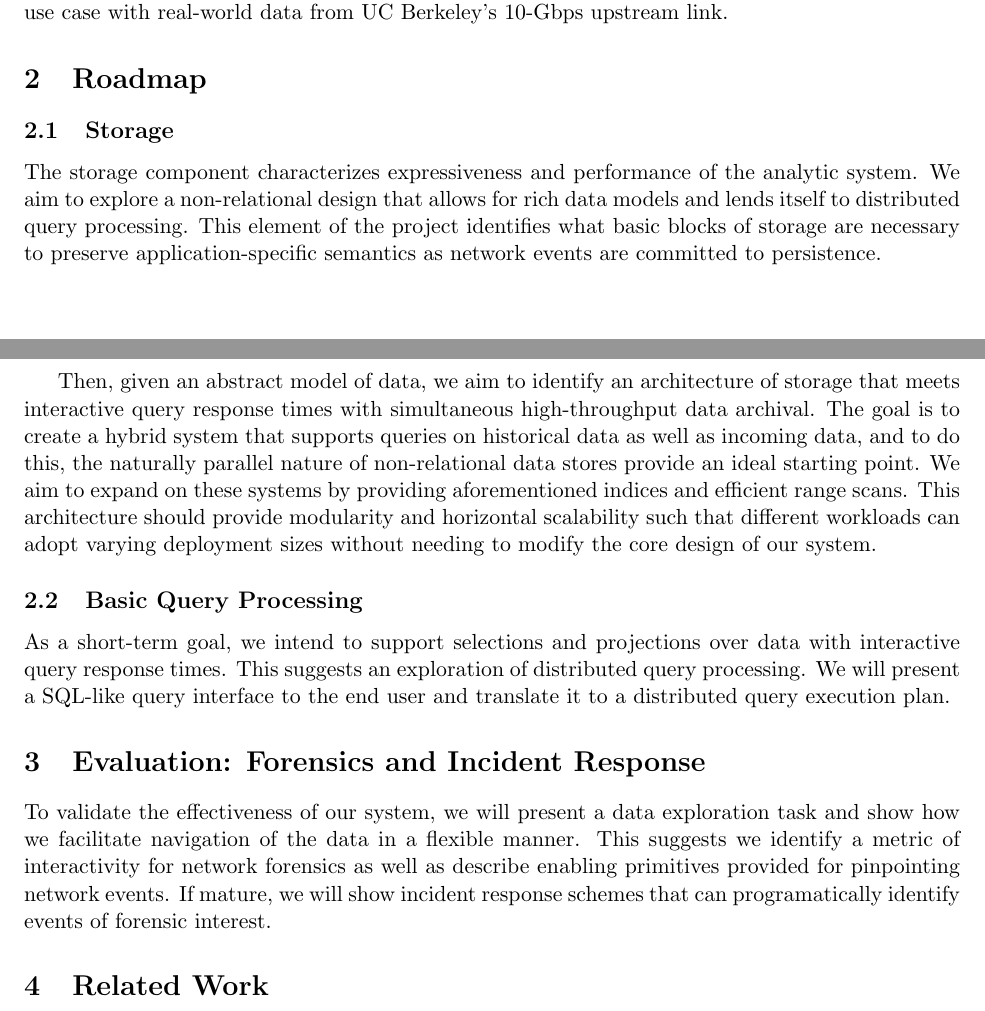
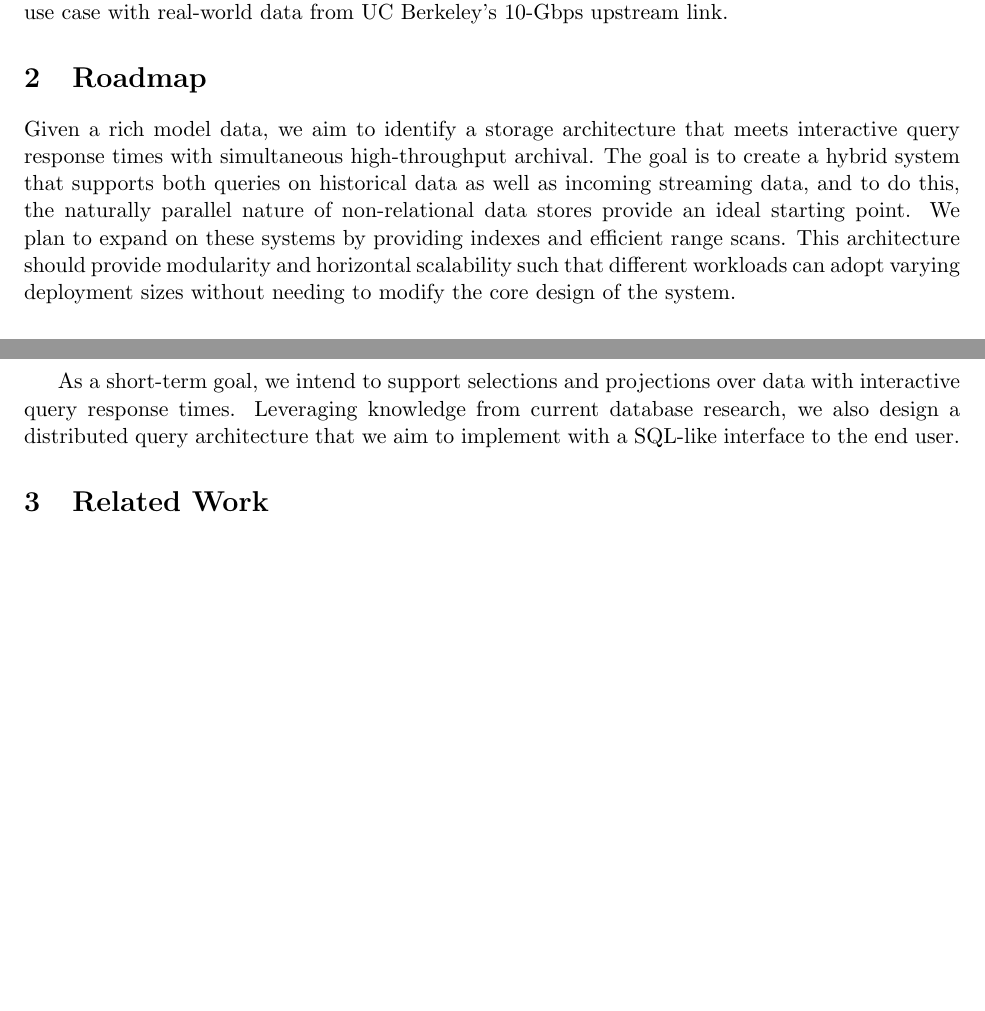
Before and after one commit to pedapudi/networksecurityanalytics, a LaTeX document (proposal.tex): two parts of pages 1 and 2 of 3 before the commit and two parts of pages 1 and 2 of 2 after it, joined at a grey line, cut so that both start at the same text, the shorter picture padded with empty space. Compiled offline with pdfLaTeX.

Commit message:
Fix: changed proposal to be closed to 1pg

```diff
--- a/proposal.tex
+++ b/proposal.tex
@@ -55,43 +55,56 @@ determined. Our goal in this project is to build a system that can handle this
 use case with real-world data from UC Berkeley's 10-Gbps upstream link.
 
 \section{Roadmap}
-\label{sec:road}
+%\label{sec:road}
 
-\subsection{Storage}
-\label{sec:road:storage}
+%We set out to explore a non-relational design that allows for rich data models
+%and lends itself to distributed query processing. This element of the project
+%identifies what basic blocks of storage are necessary to preserve
+%application-specific semantics as network events are committed to persistence.
 
-The storage component characterizes expressiveness and performance of the
-analytic system. We aim to explore a non-relational design that allows for rich
-data models and lends itself to distributed query processing. This element of
-the project identifies what basic blocks of storage are necessary to preserve
-application-specific semantics as network events are committed to persistence.
+%% The following describes basic
+%% components of storage that facilitate query processing over semantically rich
+%% data.
+%% \begin{description}
+%%   \item[Events] are the highest granularity of components that are stored
+%%     in VAST. Each source that wishes to contribute to the VAST corpora generates
+%%     highly structured objects that correspond to network events.
+%%   \item[Tablets] encompass several events that characteristically merit locality
+%%     and can thus be grouped together. Within a tablet, it is possible to select
+%%     columns of data spanning several events, and this provides efficient
+%%     primitives for query processing. Currently, tablets will represent a small
+%%     time range, and we assign each tablet a UUID to later identify them.
+%%   \item[Multiple indices] are not stored primitives per se, but they are
+%%     essential in data look-up and can contribute to efficient processing.
+%%     Multiple indices will also aid in preserving the semantic richness of data
+%%     by encompassing information relating multiple events. For example, discrete
+%%     events may belong to the same TCP stream, and we may be able to provide an
+%%     index where a set of events are associated with unique TCP steams.
+%% \end{description}
 
-Then, given an abstract model of data, we aim to identify an architecture of storage
-that meets interactive query response times with simultaneous high-throughput
-data archival. The goal is to create a hybrid system that supports queries on
-historical data as well as incoming data, and to do this, the naturally
-parallel nature of non-relational data stores provide an ideal starting point.
-We aim to expand on these systems by providing aforementioned indices and
-efficient range scans. This architecture should provide modularity and horizontal
-scalability such that different workloads can adopt varying deployment sizes
-without needing to modify the core design of our system.
+Given a rich model data, we aim to identify a storage architecture that meets
+interactive query response times with simultaneous high-throughput archival.
+The goal is to create a hybrid system that supports both queries on
+historical data as well as incoming streaming data, and to do this, the
+naturally parallel nature of non-relational data stores provide an ideal
+starting point. We plan to expand on these systems by providing indexes and
+efficient range scans. This architecture should provide modularity and
+horizontal scalability such that different workloads can adopt varying
+deployment sizes without needing to modify the core design of the system.
 
-\subsection{Basic Query Processing}
-\label{sec:road:query}
+As a short-term goal, we intend to support selections and projections
+over data with interactive query response times. Leveraging knowledge from
+current database research, we also design a distributed query architecture
+that we aim to implement with a SQL-like interface to the end user.
 
-As a short-term goal, we intend to support selections and projections over data
-with interactive query response times. This suggests an exploration of
-distributed query processing. We will present a SQL-like query interface to the
-end user and translate it to a distributed query execution plan.
+%\subsection{Forensics and Incident Response}
+%\label{sec:eval:forensics}
+%To validate the effectiveness of VAST, we will present a data exploration task and
+%show how VAST facilitates navigation of the data in a flexible manner. This suggests
+%we identify a metric of interactivity for network forensics as well as describe
+%enabling primitives provided by VAST for pinpointing network events. If mature, we
+%will show incident response schemes that can programatically identify events of
+%forensic interest.
 
-\section{Evaluation: Forensics and Incident Response}
-\label{sec:eval}
-
-To validate the effectiveness of our system, we will present a data exploration
-task and show how we facilitate navigation of the data in a flexible manner.
-This suggests we identify a metric of interactivity for network forensics as
-well as describe enabling primitives provided for pinpointing network events.
-If mature, we will show incident response schemes that can programatically
-identify events of forensic interest.
 \section{Related Work}
 
@@ -132,6 +142,6 @@ only on a local machine while we aim to scale in a cluster setting.
 \end{description}
 
 \bibliographystyle{abbrv}
-\bibliography{nsa}
+\bibliography{../vast}
 
 \end{document}
```
Also changed, not shown: proposal.pdf, proposal.tex (27 more changed lines).
